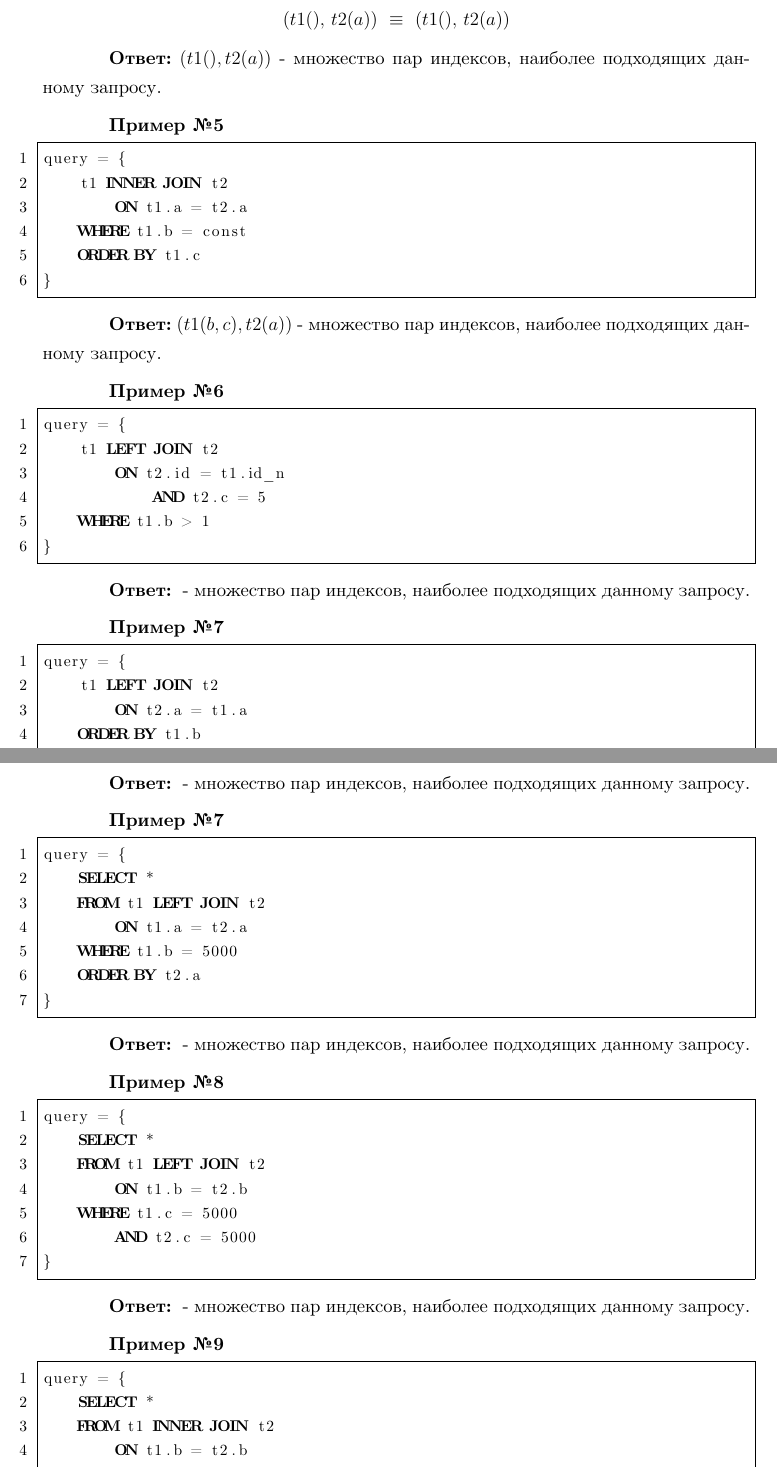
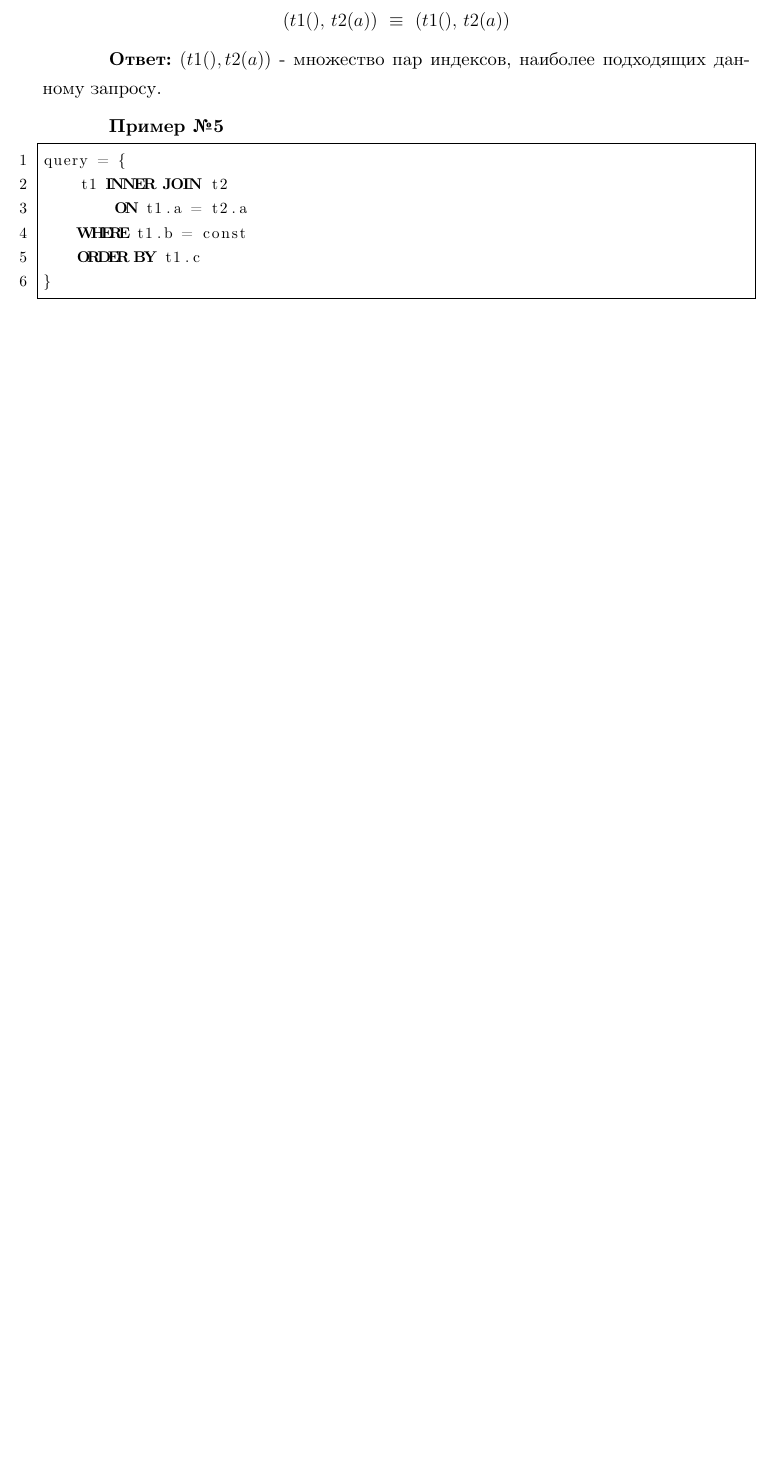
Before and after one commit to iproha94/mysql-indexes, a LaTeX document (order/index.tex, which reads order/32-indexjoin.tex): two parts of pages 15 and 16 of 24 before the commit and part of page 15 of 22 after it, the two joined at a grey line, cut so that both start at the same text, the shorter picture padded with empty space. Compiled offline with XeLaTeX; a LaTeX package or settings file that is missing is left out.

Commit message:
on order

```diff
--- a/order/32-indexjoin.tex
+++ b/order/32-indexjoin.tex
@@ -177,59 +177,52 @@ query = {
 
 \textbf{Ответ:} ${(t1(b, c), t2(a))}$ - множество пар индексов, наиболее подходящих данному запросу.
 
-\paragraph{Пример №6}
-\begin{lstlisting}[language=SQL]
-query = {
-    t1 LEFT JOIN t2
-        ON t2.id = t1.id_n
-            AND t2.c = 5
-    WHERE t1.b > 1
-}
-\end{lstlisting}
+% \paragraph{Пример №6}
+% \begin{lstlisting}[language=SQL]
+% query = {
+%     t1 LEFT JOIN t2
+%         ON t2.id = t1.id_n
+%             AND t2.c = 5
+%     WHERE t1.b > 1
+% }
+% \end{lstlisting}
 
-\textbf{Ответ:} ${}$ - множество пар индексов, наиболее подходящих данному запросу.
+% \textbf{Ответ:} ${}$ - множество пар индексов, наиболее подходящих данному запросу.
 
-\paragraph{Пример №7}
-\begin{lstlisting}[language=SQL]
-query = {
-    t1 LEFT JOIN t2
-        ON t2.a = t1.a
-    ORDER BY t1.b
-}
-\end{lstlisting}
+% \paragraph{Пример №7}
+% \begin{lstlisting}[language=SQL]
+% query = {
+%     t1 LEFT JOIN t2
+%         ON t2.a = t1.a
+%     ORDER BY t1.b
+% }
+% \end{lstlisting}
 
-\textbf{Ответ:} ${}$ - множество пар индексов, наиболее подходящих данному запросу.
+% \textbf{Ответ:} ${}$ - множество пар индексов, наиболее подходящих данному запросу.
 
-\paragraph{Пример №7}
-\begin{lstlisting}[language=SQL]
-query = {
-    SELECT *
-    FROM t1 LEFT JOIN t2
-        ON t1.a = t2.a
-    WHERE t1.b = 5000
-    ORDER BY t2.a
-}
-\end{lstlisting}
+% \paragraph{Пример №7}
+% \begin{lstlisting}[language=SQL]
+% query = {
+%     SELECT *
+%     FROM t1 LEFT JOIN t2
+%         ON t1.a = t2.a
+%     WHERE t1.b = 5000
+%     ORDER BY t2.a
+% }
+% \end{lstlisting}
 
-\textbf{Ответ:} ${}$ - множество пар индексов, наиболее подходящих данному запросу.
+% \textbf{Ответ:} ${}$ - множество пар индексов, наиболее подходящих данному запросу.
 
-\paragraph{Пример №8}
-\begin{lstlisting}[language=SQL]
-query = {
-    SELECT *
-    FROM t1 LEFT JOIN t2
-        ON t1.b = t2.b
-    WHERE t1.c = 5000
-        AND t2.c = 5000
-}
-\end{lstlisting}
+% \paragraph{Пример №8}
+% \begin{lstlisting}[language=SQL]
+% query = {
+%     SELECT *
+%     FROM t1 LEFT JOIN t2
+%         ON t1.b = t2.b
+%     WHERE t1.c = 5000
+%         AND t2.c = 5000
+% }
+% \end{lstlisting}
 
-\textbf{Ответ:} ${}$ - множество пар индексов, наиболее подходящих данному запросу.
+% \textbf{Ответ:} ${}$ - множество пар индексов, наиболее подходящих данному запросу.
 
-\paragraph{Пример №9}
-\begin{lstlisting}[language=SQL]
-query = {
-    SELECT *
-    FROM t1 INNER JOIN t2
-        ON t1.b = t2.b
-            AND t2.c = 5000
@@ -262 +256,0 @@ query = {
-    WHERE t1.c = 5000
```
Also changed, not shown: order/00-title.tex (+24 -6 lines), order/10-intro.tex (+2 -1 lines), order/index.pdf, order/32-indexjoin.tex (102 more changed lines).
